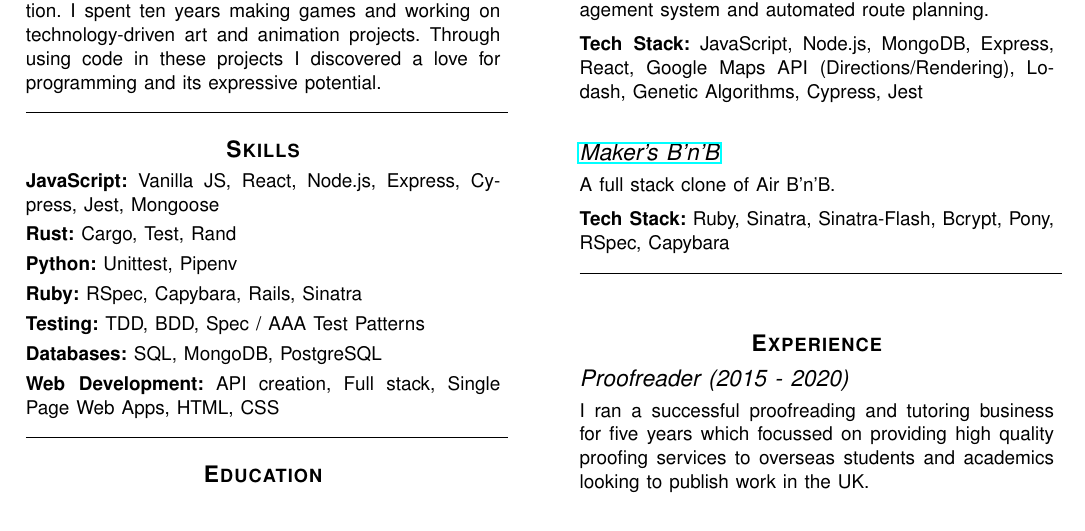
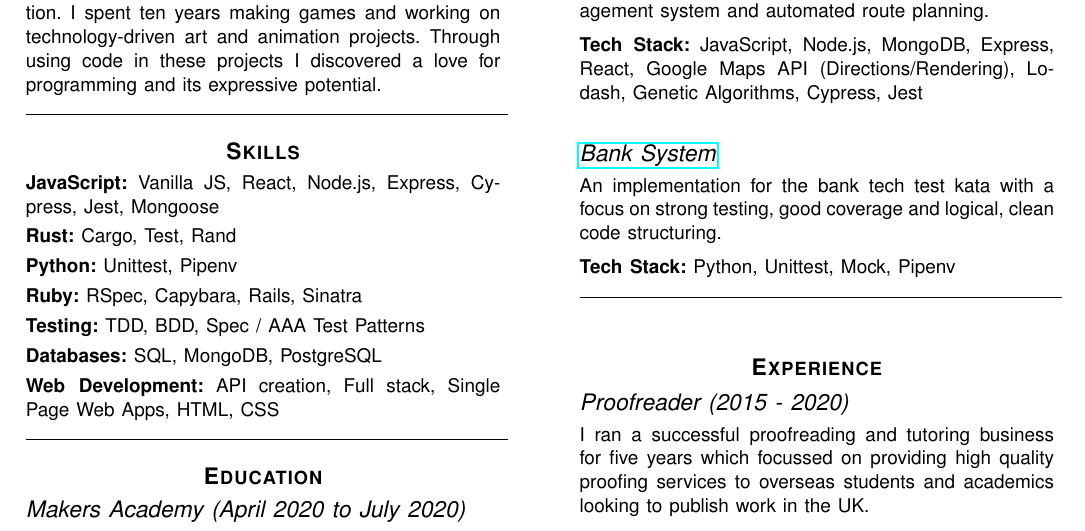
Before and after one commit to dpwdec/cv, a LaTeX CV (single-page/single-page-cv.tex): part of the page, cut so that both start at the same text. Compiled offline with pdfLaTeX.

Commit message:
updated cv with Python versioning

```diff
--- a/single-page/single-page-cv.tex
+++ b/single-page/single-page-cv.tex
@@ -84,9 +84,15 @@
 \noindent{A fully integrated tooling environment developed for the UK registered charity Re-Engage to facilitate volunteer co-ordinators to organise events using a member management system and automated route planning.} \\[5pt]
 \textbf{Tech Stack:} JavaScript, Node.js, MongoDB, Express, React, Google Maps API (Directions/Rendering), Lodash, Genetic Algorithms, Cypress, Jest
 
+\iffalse
 \subsection*{\href{https://github.com/dpwdec/Makersbnb}{Maker's B'n'B}}
 \noindent{A full stack clone of Air B'n'B.} \\[5pt]
-\textbf{Tech Stack:} Ruby, Sinatra, Sinatra-Flash, Bcrypt, Pony, RSpec, Capybara %\\[3pt]
+\textbf{Tech Stack:} Ruby, Sinatra, Sinatra-Flash, Bcrypt, Pony, RSpec, Capybara
+\fi
+
+\subsection*{\href{https://github.com/dpwdec/bank-tech-test}{Bank System}}
+\noindent{An implementation for the bank tech test kata with a focus on strong testing, good coverage and logical, clean code structuring.} \\[5pt]
+\textbf{Tech Stack:} Python, Unittest, Mock, Pipenv
 
 \cvrule
 \vskip 0.35in
```
Also changed, not shown: single-page/single-page-cv.pdf.
